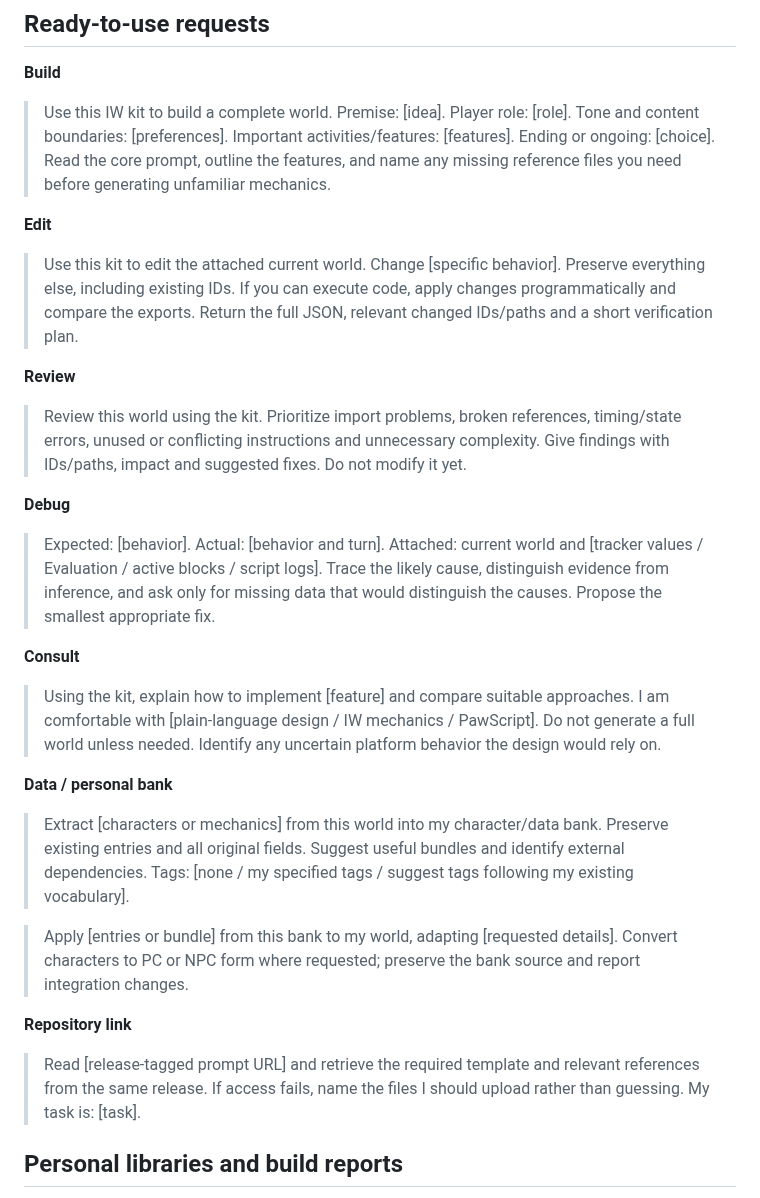
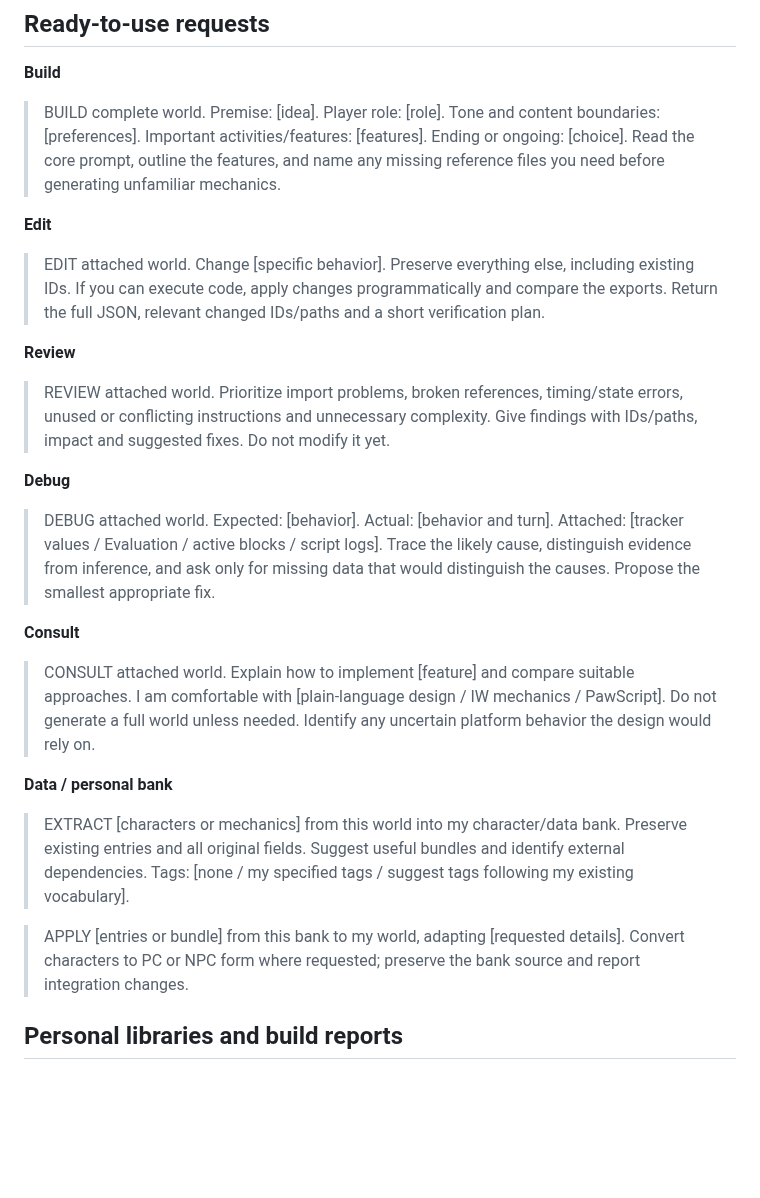
Before and after one commit to IW-Builder/IW-Builder.github.io, a Markdown page: README.md, the part around the change. Rendered like a GitHub page; blank space fills up the shorter version.

Commit message:
Refactor request instructions in README.md
Clarified request lines to AI, removed redundant request for repo check.

```diff
--- a/README.md
+++ b/README.md
@@ -22,33 +22,29 @@ This is an independent, user developed, unaffiliated resource. [Compatibility an
 
 **Build**
 
-> Use this IW kit to build a complete world. Premise: [idea]. Player role: [role]. Tone and content boundaries: [preferences]. Important activities/features: [features]. Ending or ongoing: [choice]. Read the core prompt, outline the features, and name any missing reference files you need before generating unfamiliar mechanics.
+> BUILD complete world. Premise: [idea]. Player role: [role]. Tone and content boundaries: [preferences]. Important activities/features: [features]. Ending or ongoing: [choice]. Read the core prompt, outline the features, and name any missing reference files you need before generating unfamiliar mechanics.
 
 **Edit**
 
-> Use this kit to edit the attached current world. Change [specific behavior]. Preserve everything else, including existing IDs. If you can execute code, apply changes programmatically and compare the exports. Return the full JSON, relevant changed IDs/paths and a short verification plan.
+> EDIT attached world. Change [specific behavior]. Preserve everything else, including existing IDs. If you can execute code, apply changes programmatically and compare the exports. Return the full JSON, relevant changed IDs/paths and a short verification plan.
 
 **Review**
 
-> Review this world using the kit. Prioritize import problems, broken references, timing/state errors, unused or conflicting instructions and unnecessary complexity. Give findings with IDs/paths, impact and suggested fixes. Do not modify it yet.
+> REVIEW attached world. Prioritize import problems, broken references, timing/state errors, unused or conflicting instructions and unnecessary complexity. Give findings with IDs/paths, impact and suggested fixes. Do not modify it yet.
 
 **Debug**
 
-> Expected: [behavior]. Actual: [behavior and turn]. Attached: current world and [tracker values / Evaluation / active blocks / script logs]. Trace the likely cause, distinguish evidence from inference, and ask only for missing data that would distinguish the causes. Propose the smallest appropriate fix.
+> DEBUG attached world. Expected: [behavior]. Actual: [behavior and turn]. Attached: [tracker values / Evaluation / active blocks / script logs]. Trace the likely cause, distinguish evidence from inference, and ask only for missing data that would distinguish the causes. Propose the smallest appropriate fix.
 
 **Consult**
 
-> Using the kit, explain how to implement [feature] and compare suitable approaches. I am comfortable with [plain-language design / IW mechanics / PawScript]. Do not generate a full world unless needed. Identify any uncertain platform behavior the design would rely on.
+> CONSULT attached world. Explain how to implement [feature] and compare suitable approaches. I am comfortable with [plain-language design / IW mechanics / PawScript]. Do not generate a full world unless needed. Identify any uncertain platform behavior the design would rely on.
 
 **Data / personal bank**
 
-> Extract [characters or mechanics] from this world into my character/data bank. Preserve existing entries and all original fields. Suggest useful bundles and identify external dependencies. Tags: [none / my specified tags / suggest tags following my existing vocabulary].
+> EXTRACT [characters or mechanics] from this world into my character/data bank. Preserve existing entries and all original fields. Suggest useful bundles and identify external dependencies. Tags: [none / my specified tags / suggest tags following my existing vocabulary].
 
-> Apply [entries or bundle] from this bank to my world, adapting [requested details]. Convert characters to PC or NPC form where requested; preserve the bank source and report integration changes.
-
-**Repository link**
-
-> Read [release-tagged prompt URL] and retrieve the required template and relevant references from the same release. If access fails, name the files I should upload rather than guessing. My task is: [task].
+> APPLY [entries or bundle] from this bank to my world, adapting [requested details]. Convert characters to PC or NPC form where requested; preserve the bank source and report integration changes.
 
 ## Personal libraries and build reports
 
```
